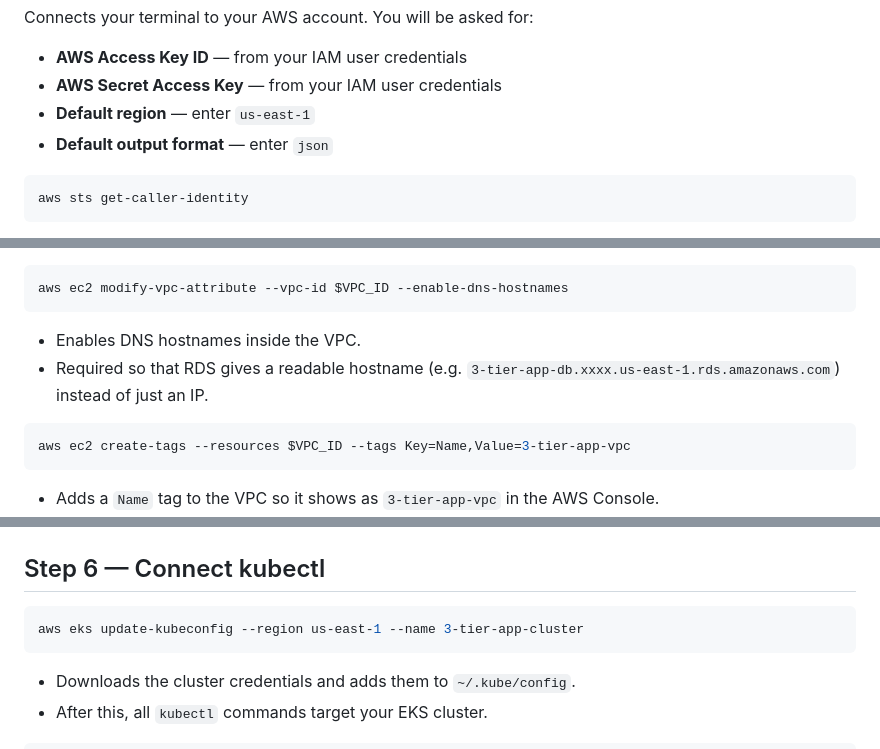
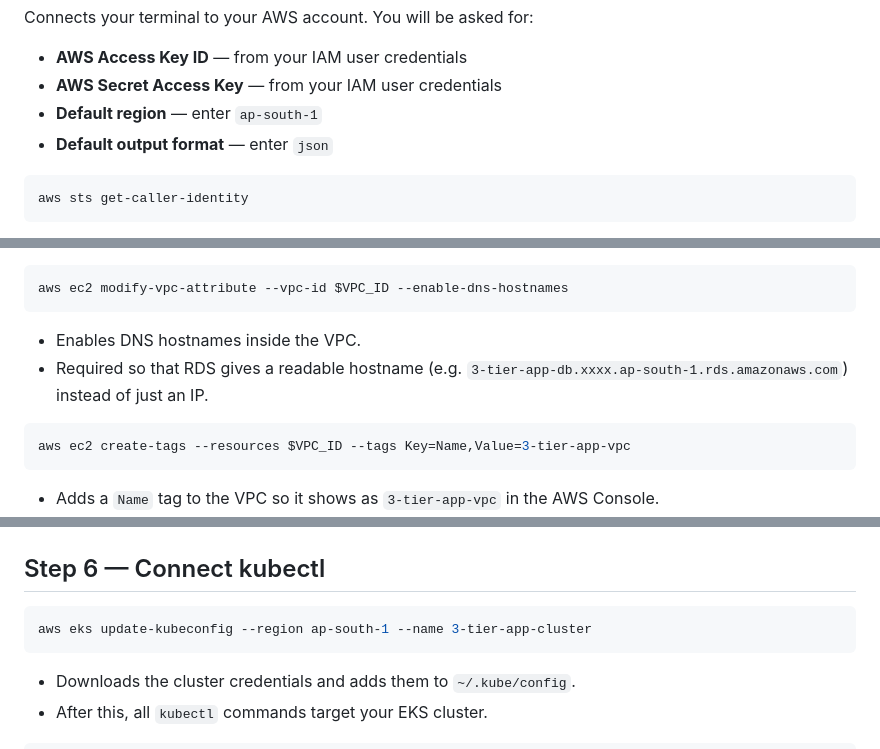
Before and after one commit to khatrimaya326-cmyk/demo, a Markdown page: README-NO-TERRAFORM.md, 3 parts joined by grey strips. Drawn GitHub-style.

````diff
--- a/README-NO-TERRAFORM.md
+++ b/README-NO-TERRAFORM.md
@@ -19,7 +19,7 @@ aws configure
 Connects your terminal to your AWS account. You will be asked for:
 - **AWS Access Key ID** — from your IAM user credentials
 - **AWS Secret Access Key** — from your IAM user credentials
-- **Default region** — enter `us-east-1`
+- **Default region** — enter `ap-south-1`
 - **Default output format** — enter `json`
 
 ```bash
@@ -45,7 +45,7 @@ VPC_ID=$(aws ec2 create-vpc --cidr-block 10.0.0.0/16 \
 aws ec2 modify-vpc-attribute --vpc-id $VPC_ID --enable-dns-hostnames
 ```
 - Enables DNS hostnames inside the VPC.
-- Required so that RDS gives a readable hostname (e.g. `3-tier-app-db.xxxx.us-east-1.rds.amazonaws.com`) instead of just an IP.
+- Required so that RDS gives a readable hostname (e.g. `3-tier-app-db.xxxx.ap-south-1.rds.amazonaws.com`) instead of just an IP.
 
 ```bash
 aws ec2 create-tags --resources $VPC_ID --tags Key=Name,Value=3-tier-app-vpc
@@ -284,7 +284,7 @@ aws eks wait nodegroup-active --cluster-name 3-tier-app-cluster --nodegroup-name
 ## Step 6 — Connect kubectl
 
 ```bash
-aws eks update-kubeconfig --region us-east-1 --name 3-tier-app-cluster
+aws eks update-kubeconfig --region ap-south-1 --name 3-tier-app-cluster
 ```
 - Downloads the cluster credentials and adds them to `~/.kube/config`.
 - After this, all `kubectl` commands target your EKS cluster.
````
Also changed, not shown: other parts of README-NO-TERRAFORM.md (+12 -12 lines).
